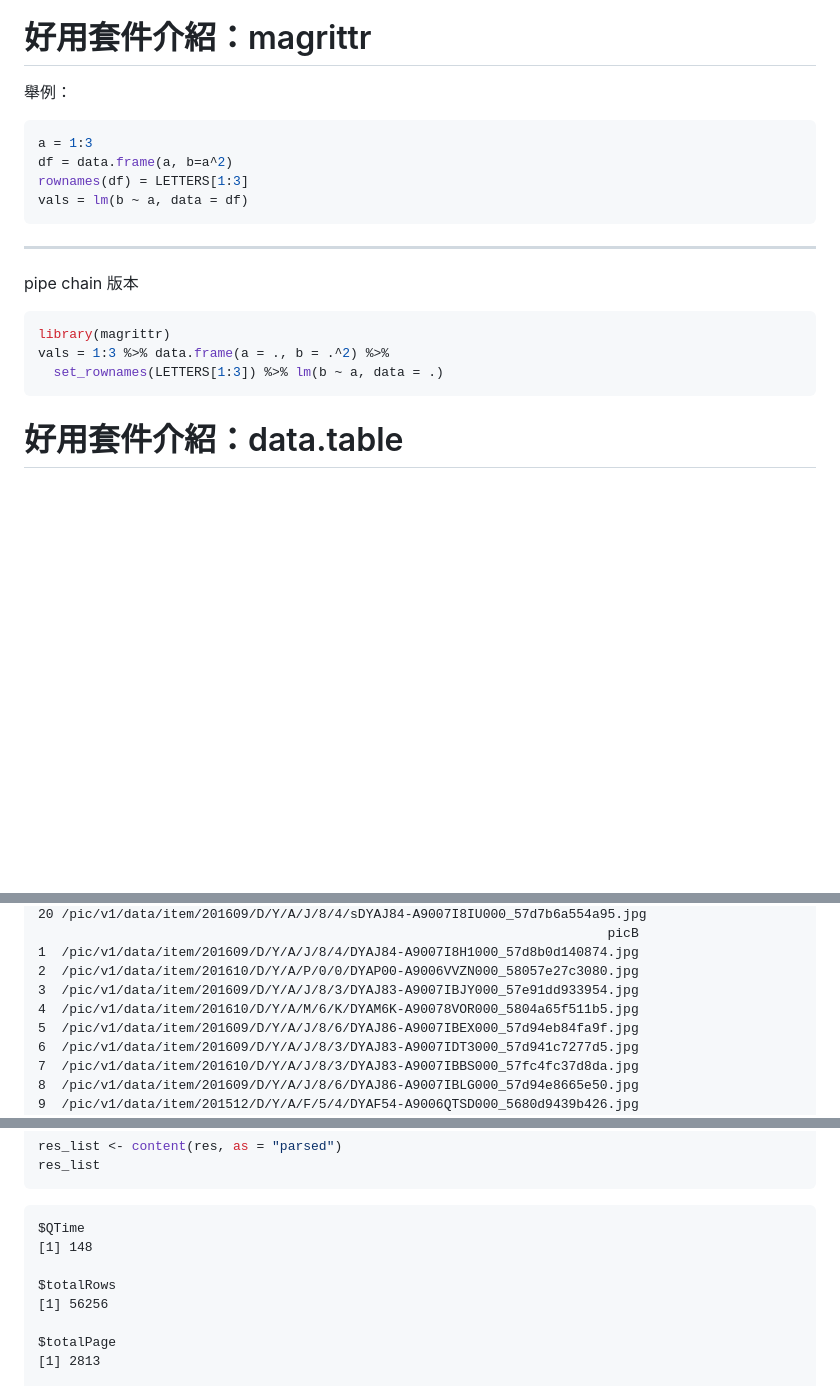
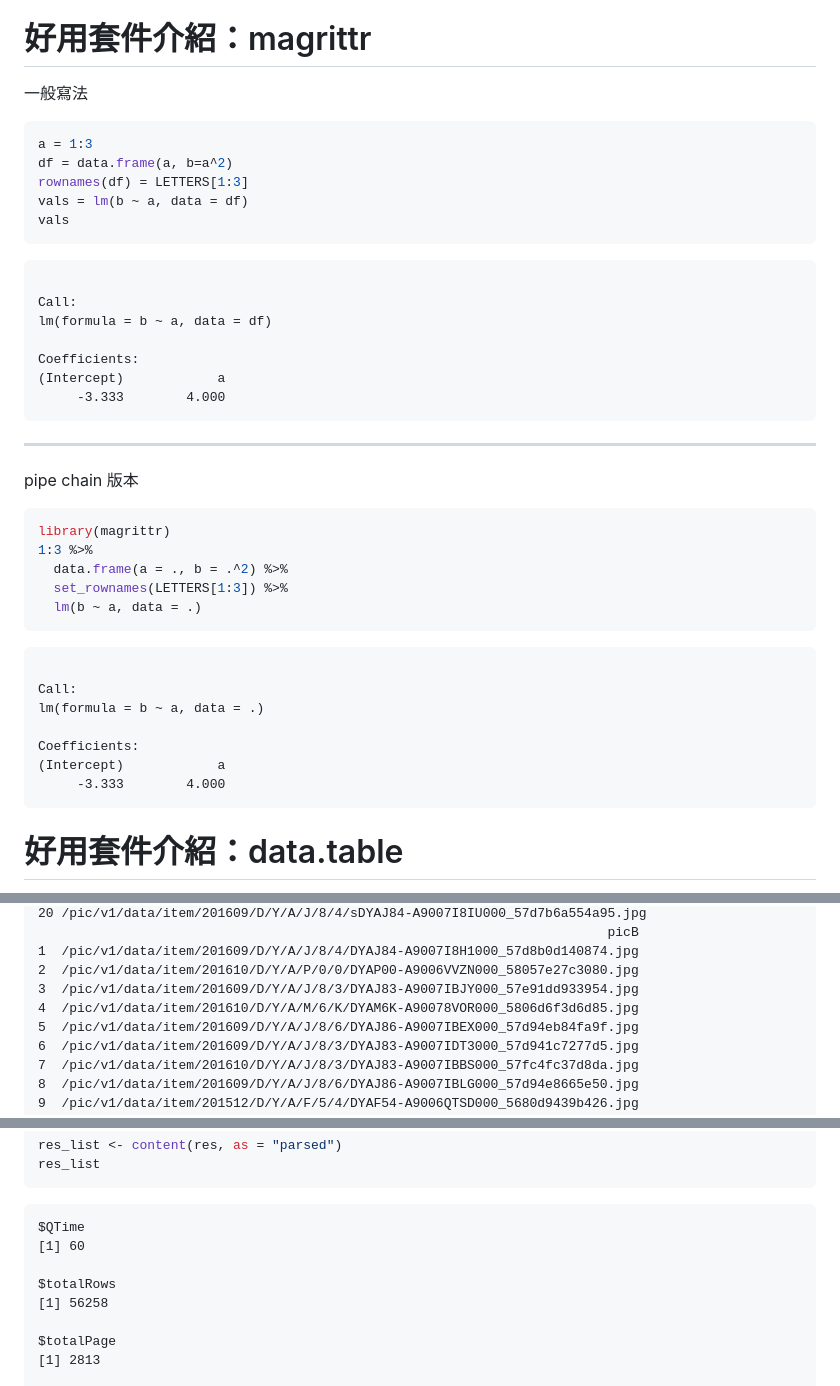
Before and after one commit to Dinaulabaha/R-Crawler, a Markdown page: RC2.md, 3 parts joined by grey strips. GitHub-like rendering; blank space fills up the shorter version.

````diff
--- a/RC2.md
+++ b/RC2.md
@@ -133,7 +133,7 @@ rm(pkg_new, pkg_list)
 好用套件介紹：magrittr
 =========================================================
 </br></br>
-舉例：
+一般寫法
 
 
 ```r
@@ -141,6 +141,17 @@ a = 1:3
 df = data.frame(a, b=a^2)
 rownames(df) = LETTERS[1:3]
 vals = lm(b ~ a, data = df)
+vals
+```
+
+```
+
+Call:
+lm(formula = b ~ a, data = df)
+
+Coefficients:
+(Intercept)            a
+     -3.333        4.000
 ```
 ***
 </br></br>
@@ -149,8 +160,20 @@ pipe chain 版本
 
 ```r
 library(magrittr)
-vals = 1:3 %>% data.frame(a = ., b = .^2) %>%
-  set_rownames(LETTERS[1:3]) %>% lm(b ~ a, data = .)
+1:3 %>%
+  data.frame(a = ., b = .^2) %>%
+  set_rownames(LETTERS[1:3]) %>%
+  lm(b ~ a, data = .)
+```
+
+```
+
+Call:
+lm(formula = b ~ a, data = .)
+
+Coefficients:
+(Intercept)            a
+     -3.333        4.000
 ```
 
 
@@ -1091,7 +1083,7 @@ $prods
 1  /pic/v1/data/item/201609/D/Y/A/J/8/4/DYAJ84-A9007I8H1000_57d8b0d140874.jpg
 2  /pic/v1/data/item/201610/D/Y/A/P/0/0/DYAP00-A9006VVZN000_58057e27c3080.jpg
 3  /pic/v1/data/item/201609/D/Y/A/J/8/3/DYAJ83-A9007IBJY000_57e91dd933954.jpg
-4  /pic/v1/data/item/201610/D/Y/A/M/6/K/DYAM6K-A90078VOR000_5804a65f511b5.jpg
+4  /pic/v1/data/item/201610/D/Y/A/M/6/K/DYAM6K-A90078VOR000_5806d6f3d6d85.jpg
 5  /pic/v1/data/item/201609/D/Y/A/J/8/6/DYAJ86-A9007IBEX000_57d94eb84fa9f.jpg
 6  /pic/v1/data/item/201609/D/Y/A/J/8/3/DYAJ83-A9007IDT3000_57d941c7277d5.jpg
 7  /pic/v1/data/item/201610/D/Y/A/J/8/3/DYAJ83-A9007IBBS000_57fc4fc37d8da.jpg
@@ -1186,10 +1178,10 @@ res_list
 
 ```
 $QTime
-[1] 148
+[1] 60
 
 $totalRows
-[1] 56256
+[1] 56258
 
 $totalPage
 [1] 2813
````
Also changed, not shown: other parts of RC2.md (+120 -151 lines), img/User-Server.png, 1 other file.
